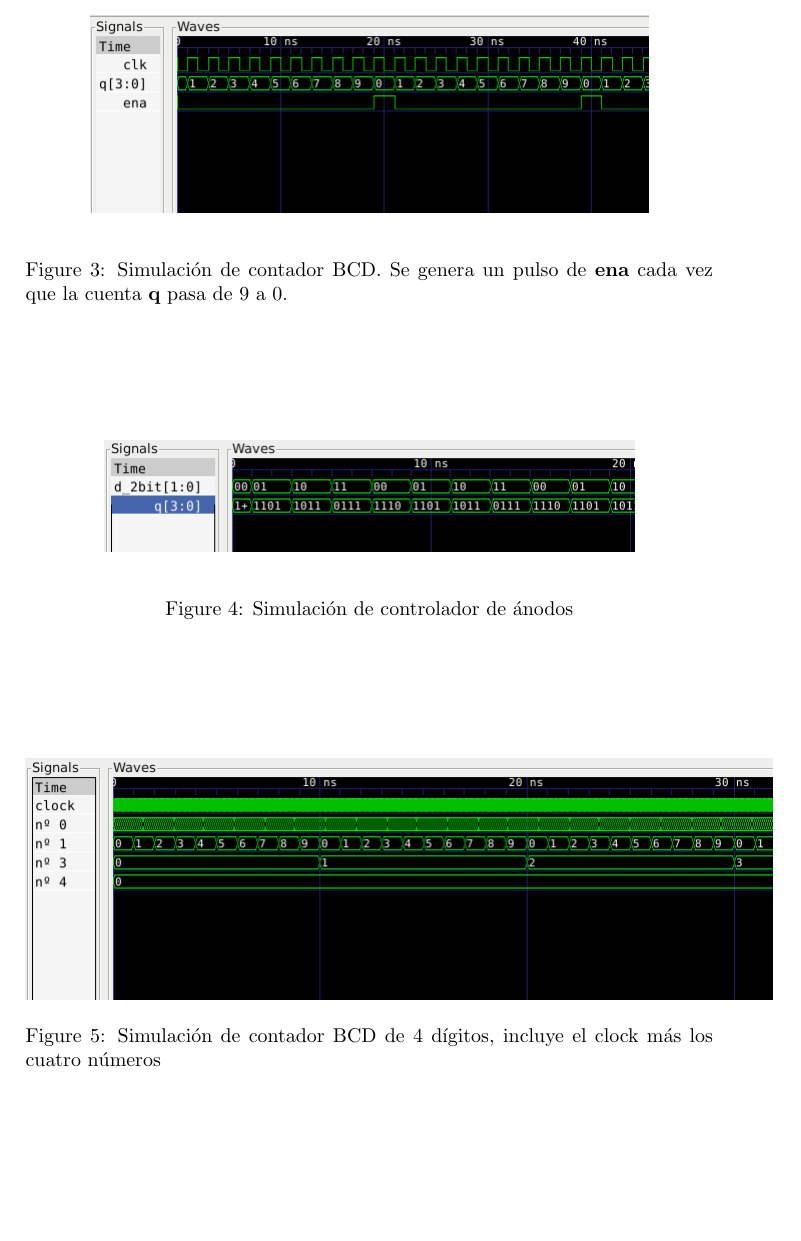
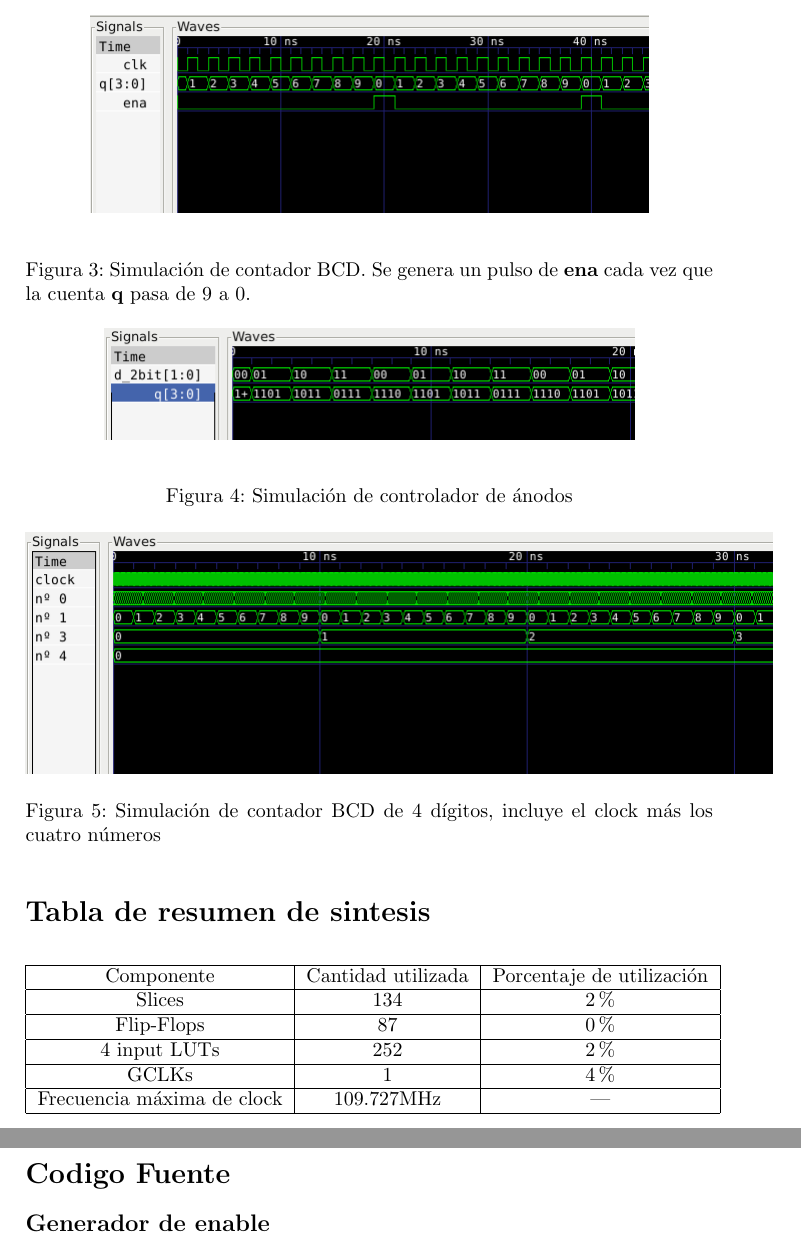
Before and after one commit to DIEGODAR/Sistemas_Digitales, a LaTeX document (1tp/doc/informe/1tp.tex): part of page 3 of 3 before the commit and two parts of pages 3 and 4 of 10 after it, the two joined at a grey line, cut so that both start at the same text, the shorter picture padded with empty space. Compiled offline with pdfLaTeX.

Commit message:
Tp1 2017 terminado

```diff
--- a/1tp/doc/informe/1tp.tex
+++ b/1tp/doc/informe/1tp.tex
@@ -6,6 +6,8 @@
 \usepackage{amssymb}
 \usepackage{makeidx}
 \usepackage{graphicx}
+\usepackage{verbatim}
+\usepackage[spanish]{babel}
 \author{Diego Almirón, 94051, diego90dionisio@gmail.com}
 \title{
 \begin{small}
@@ -69,10 +95,34 @@ A continuación se muestran los gráficos de varias simulaciones.
 \label{grafico_controlador_anodo}
 \end{figure}
 
-\begin{figure}[h]
+\begin{figure}[h!]
 \begin{center}
 \includegraphics[scale=0.5]{./graficos/contador_bcd_4_digitos.png}
-\caption{Simulación de contador BCD de 4 dígitos, incluye el clock más los cuatro números}
+\caption{Simulación de contador BCD de 4 dígitos, incluye el clock más los
+	cuatro números}
 \label{grafico_contador_4}
 \end{center}
 \end{figure}
+
+\section*{Tabla de resumen de sintesis}
+\begin{table}[h!]
+\begin{tabular}{|c|c|c|}
+\hline
+Componente & Cantidad utilizada & Porcentaje de utilización \\
+\hline
+Slices & 134 & 2\% \\
+\hline
+Flip-Flops & 87 & 0\% \\
+\hline
+4 input LUTs & 252 & 2\% \\
+\hline
+GCLKs & 1 & 4\% \\
+\hline
+Frecuencia máxima de clock & 109.727MHz & --- \\
+\hline
+\end{tabular}
+\end{table}
+
+\section*{Codigo Fuente}
+
+\subsection*{Generador de enable}
```
Also changed, not shown: 1tp/doc/informe/1tp.pdf (added), 1tp/doc/informe/1tp.tex (79 more changed lines), 1 other file.
